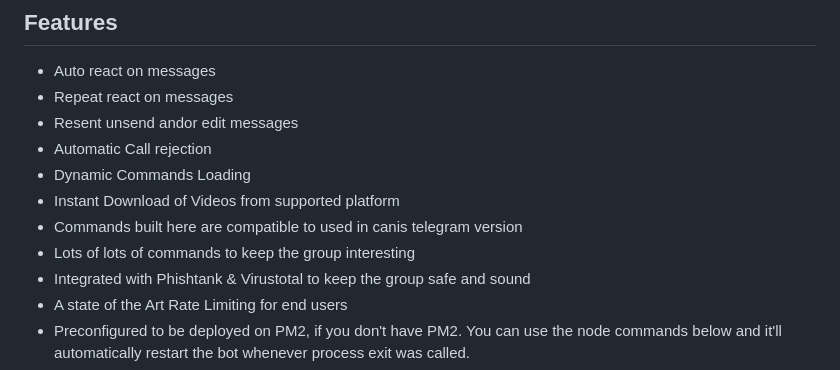
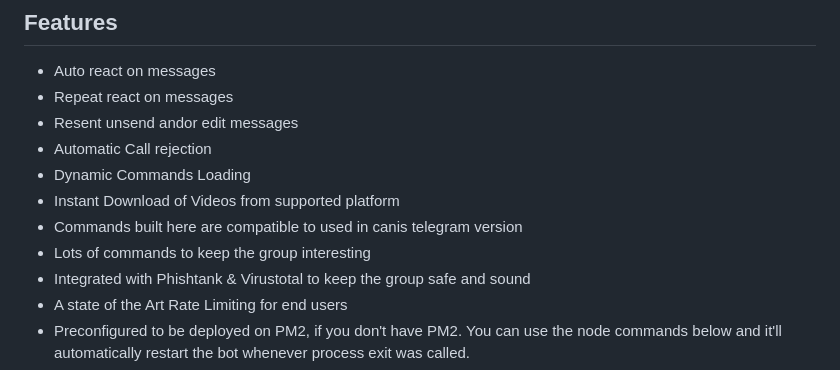
Before and after one commit to mrepol742/project-canis, a Markdown page: README.md, the part around the change. Rendered like a GitHub page.

Commit message:
fixed typo

```diff
--- a/README.md
+++ b/README.md
@@ -28,7 +28,7 @@ Canis supports multiple AI providers out of the box:
 - Dynamic Commands Loading
 - Instant Download of Videos from supported platform
 - Commands built here are compatible to used in canis telegram version
-- Lots of lots of commands to keep the group interesting
+- Lots of commands to keep the group interesting
 - Integrated with Phishtank & Virustotal to keep the group safe and sound
 - A state of the Art Rate Limiting for end users
 - Preconfigured to be deployed on PM2, if you don't have PM2. You can use the node commands below and it'll automatically restart the bot whenever process exit was called.
```
